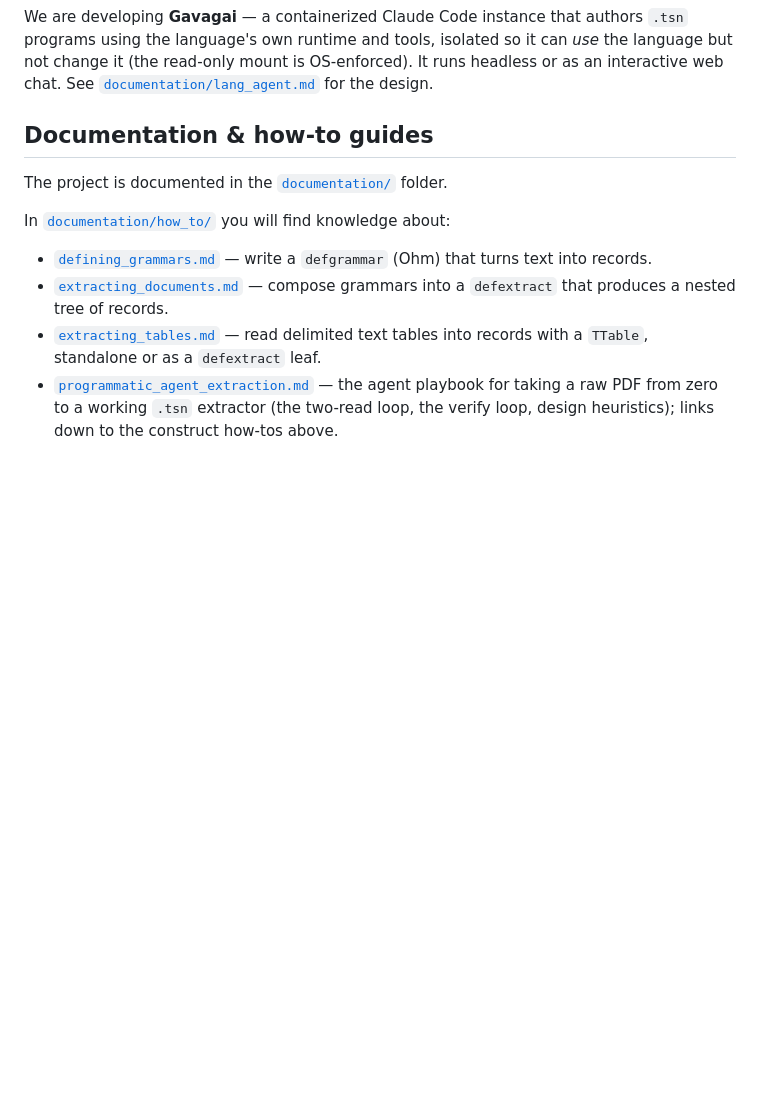
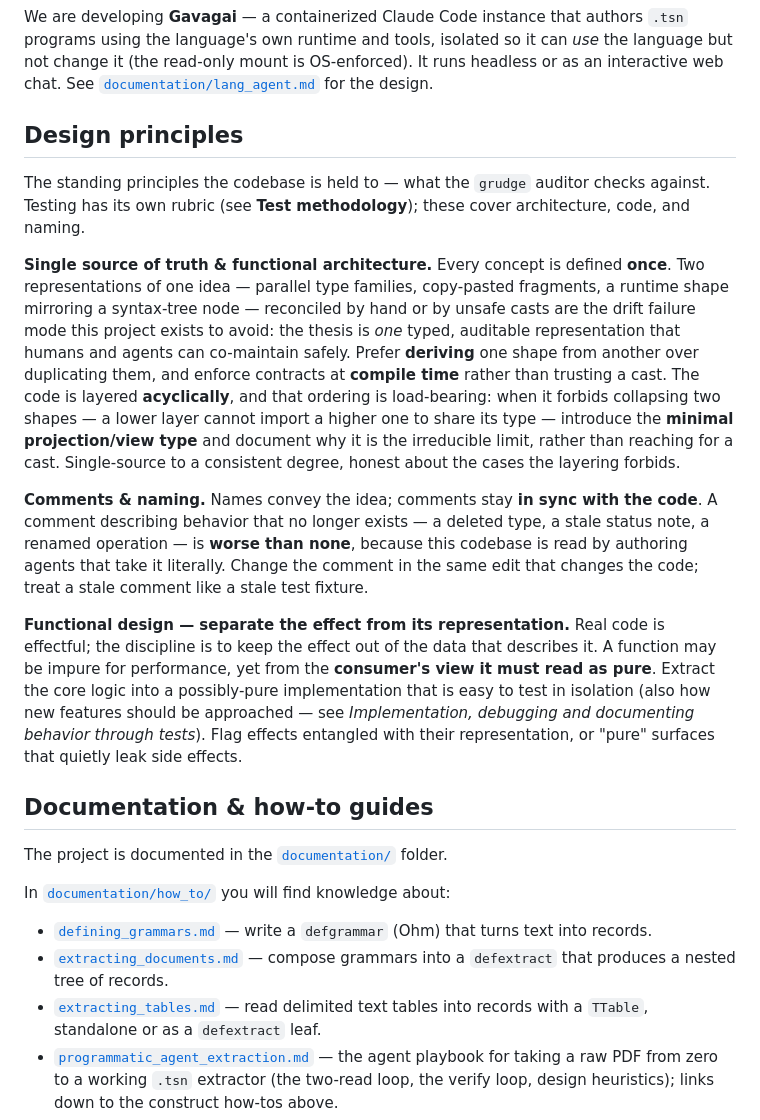
Before and after one commit to LucaPanofsky/ts_networks, a Markdown page: CLAUDE.md, the part around the change. Drawn GitHub-style; blank space fills up the shorter version.

Commit message:
docs: add a Design principles section to CLAUDE.md; point Grudge at it
Grudge's preamble claimed "the codebase principles live in CLAUDE.md," but only
one of its four rubric principles (testing rationality) was actually codified
there. Single source of truth & functional architecture and Comments & naming had
NO anchor; effect-vs-representation appeared only as a testing aside. The knowledge
lived in code comments, memory, and Grudge's own prompt — not in the law a human or
fresh agent reads first.

Add an explicit "Design principles" section codifying the three (SSoT & functional
architecture; comments & naming; effect-vs-representation), example-free and
timeless, non-duplicative of the existing Test methodology rubric. Trim Grudge's
preamble to point specifically at Design principles + Test methodology, so the
auditor's rubric and the law are the same single source — fittingly, the principle
the section itself states.

Co-Authored-By: Claude Opus 4.8 (1M context) <noreply@anthropic.com>

```diff
--- a/CLAUDE.md
+++ b/CLAUDE.md
@@ -16,6 +16,40 @@ We are developing **Gavagai** — a containerized Claude Code instance that auth
 using the language's own runtime and tools, isolated so it can *use* the language but not change
 it (the read-only mount is OS-enforced). It runs headless or as an interactive web chat. See
 [`documentation/lang_agent.md`](documentation/lang_agent.md) for the design.
+
+
+## Design principles
+
+The standing principles the codebase is held to — what the `grudge` auditor checks
+against. Testing has its own rubric (see **Test methodology**); these cover
+architecture, code, and naming.
+
+**Single source of truth & functional architecture.** Every concept is defined
+**once**. Two representations of one idea — parallel type families, copy-pasted
+fragments, a runtime shape mirroring a syntax-tree node — reconciled by hand or by
+unsafe casts are the drift failure mode this project exists to avoid: the thesis is
+*one* typed, auditable representation that humans and agents can co-maintain safely.
+Prefer **deriving** one shape from another over duplicating them, and enforce contracts
+at **compile time** rather than trusting a cast. The code is layered **acyclically**,
+and that ordering is load-bearing: when it forbids collapsing two shapes — a lower
+layer cannot import a higher one to share its type — introduce the **minimal
+projection/view type** and document why it is the irreducible limit, rather than
+reaching for a cast. Single-source to a consistent degree, honest about the cases the
+layering forbids.
+
+**Comments & naming.** Names convey the idea; comments stay **in sync with the code**.
+A comment describing behavior that no longer exists — a deleted type, a stale status
+note, a renamed operation — is **worse than none**, because this codebase is read by
+authoring agents that take it literally. Change the comment in the same edit that
+changes the code; treat a stale comment like a stale test fixture.
+
+**Functional design — separate the effect from its representation.** Real code is
+effectful; the discipline is to keep the effect out of the data that describes it. A
+function may be impure for performance, yet from the **consumer's view it must read as
+pure**. Extract the core logic into a possibly-pure implementation that is easy to test
+in isolation (also how new features should be approached — see *Implementation,
+debugging and documenting behavior through tests*). Flag effects entangled with their
+representation, or "pure" surfaces that quietly leak side effects.
 
 
 ## Documentation & how-to guides
```
Also changed, not shown: .claude/agents/grudge.md (+3 -2 lines).
